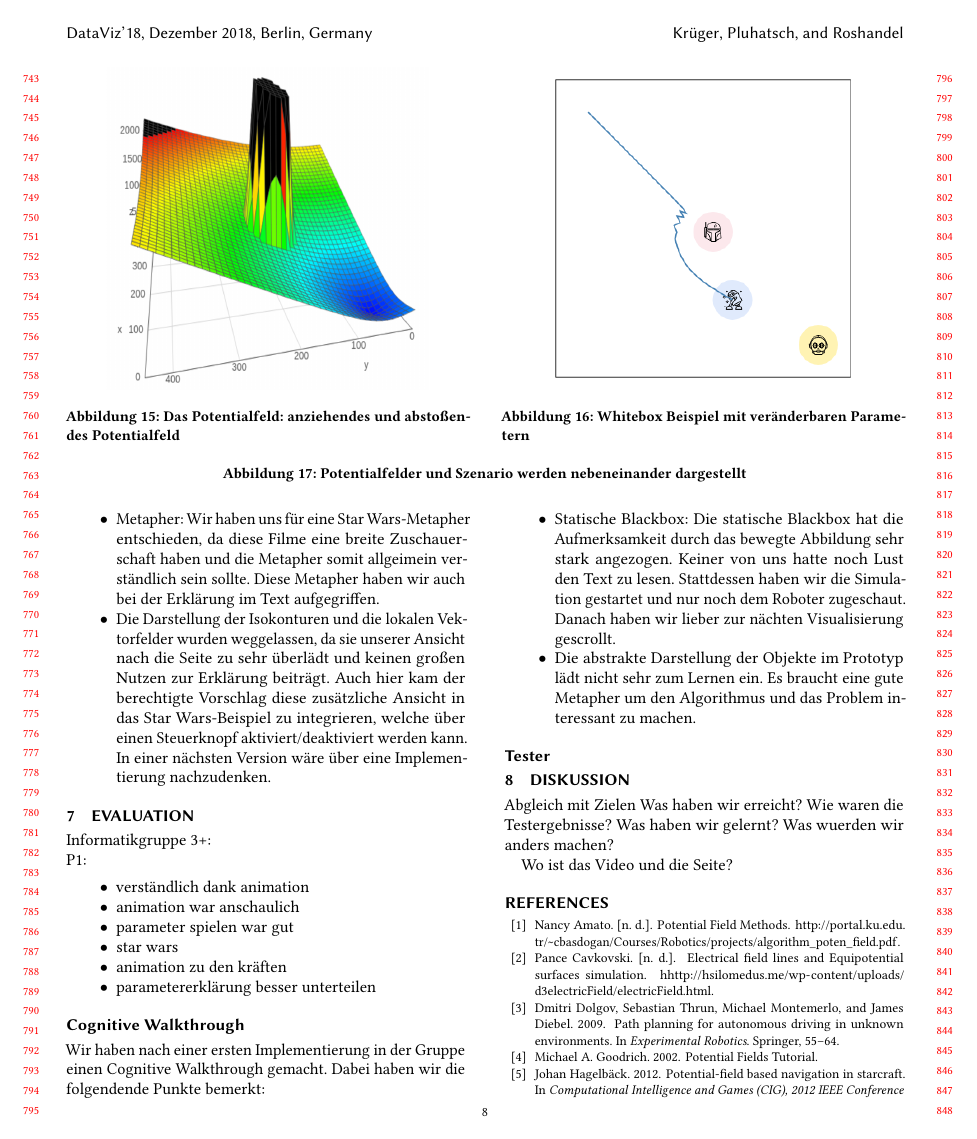
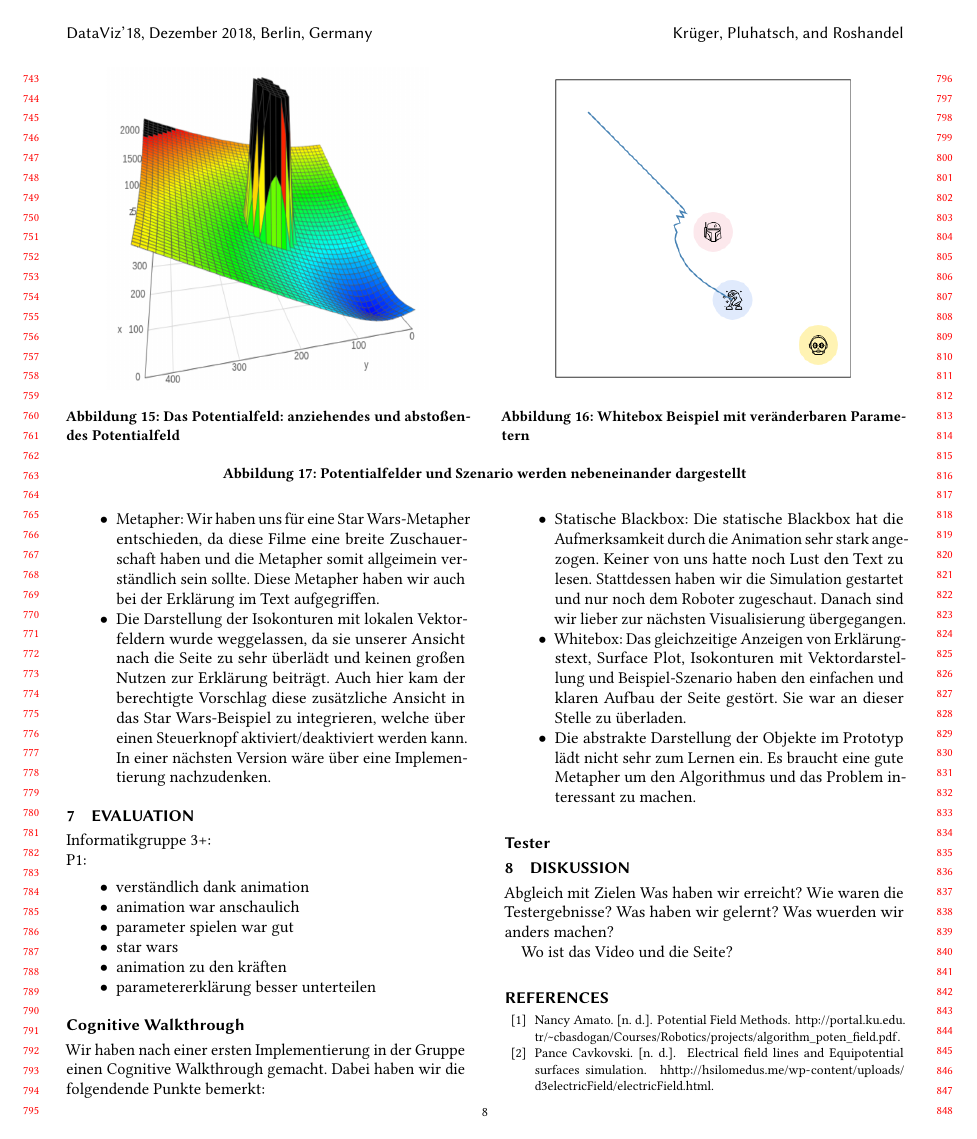
Before and after one commit to mthiop/mthiop.github.io, a LaTeX paper (paper/main.tex, which reads paper/potfields.tex): page 8 of 10. Compiled offline with pdfLaTeX.

Commit message:
Cognitive Walkthrough:
- added our "thoughts against" contourplot with vectorfields

```diff
--- a/paper/potfields.tex
+++ b/paper/potfields.tex
@@ -388,7 +388,8 @@ P1:
 \subsection{Cognitive Walkthrough}\label{sec:cogWal}
 Wir haben nach einer ersten Implementierung in der Gruppe einen Cognitive Walkthrough gemacht. Dabei haben wir die folgendende Punkte bemerkt:
 \begin{itemize}
-	\item Statische Blackbox: Die statische Blackbox hat die Aufmerksamkeit durch das bewegte Abbildung sehr stark angezogen. Keiner von uns hatte noch Lust den Text zu lesen. Stattdessen haben wir die Simulation gestartet und nur noch dem Roboter zugeschaut. Danach haben wir lieber zur nächten Visualisierung gescrollt.
+	\item Statische Blackbox: Die statische Blackbox hat die Aufmerksamkeit durch die Animation sehr stark angezogen. Keiner von uns hatte noch Lust den Text zu lesen. Stattdessen haben wir die Simulation gestartet und nur noch dem Roboter zugeschaut. Danach sind wir lieber zur nächsten Visualisierung übergegangen.
+	\item Whitebox: Das gleichzeitige Anzeigen von Erklärungstext, Surface Plot, Isokonturen mit Vektordarstellung und Beispiel-Szenario haben den einfachen und klaren Aufbau der Seite gestört. Sie war an dieser Stelle zu überladen.
 	\item Die abstrakte Darstellung der Objekte im Prototyp lädt nicht sehr zum Lernen ein. Es braucht eine gute Metapher um den Algorithmus und das Problem interessant zu machen.
 \end{itemize}
 
```
Also changed, not shown: paper/potfields.tex (2 more changed lines).
